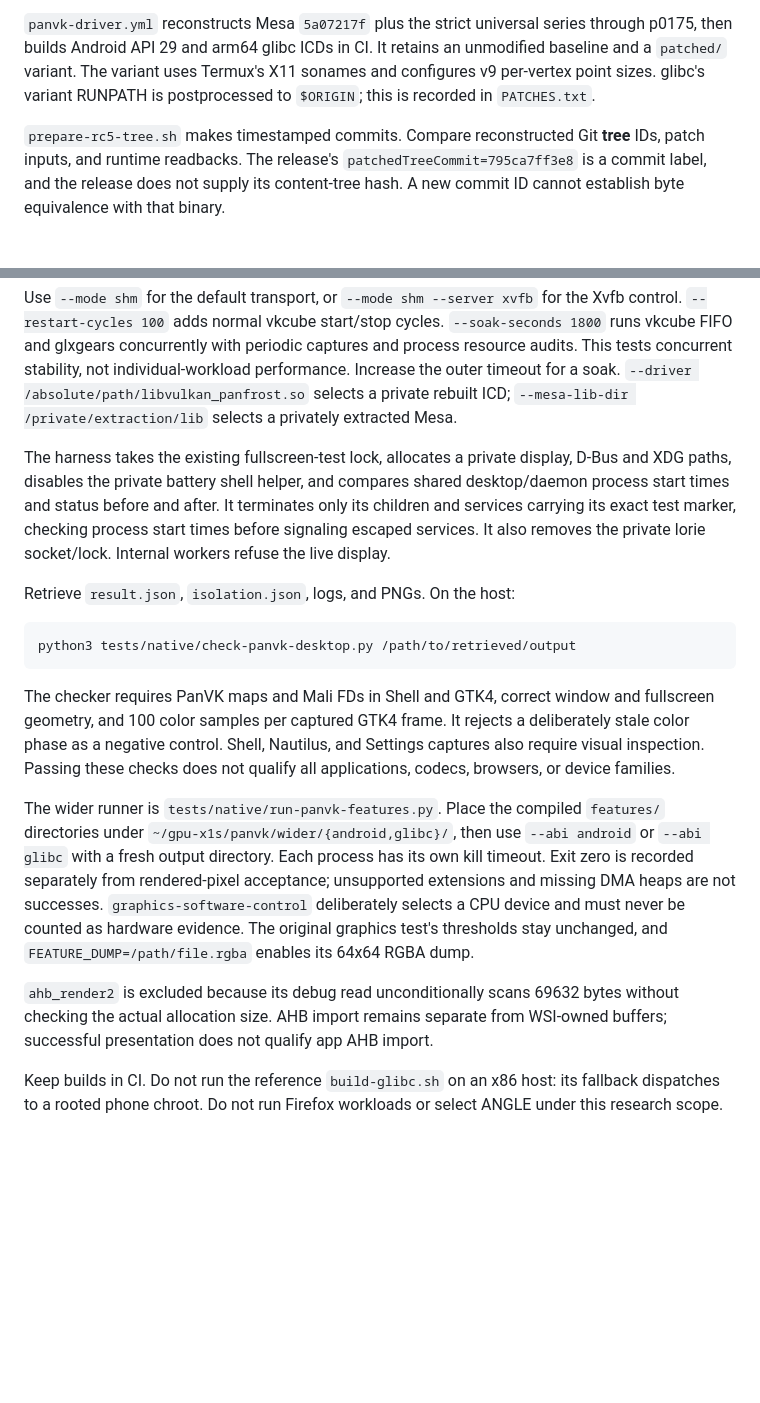
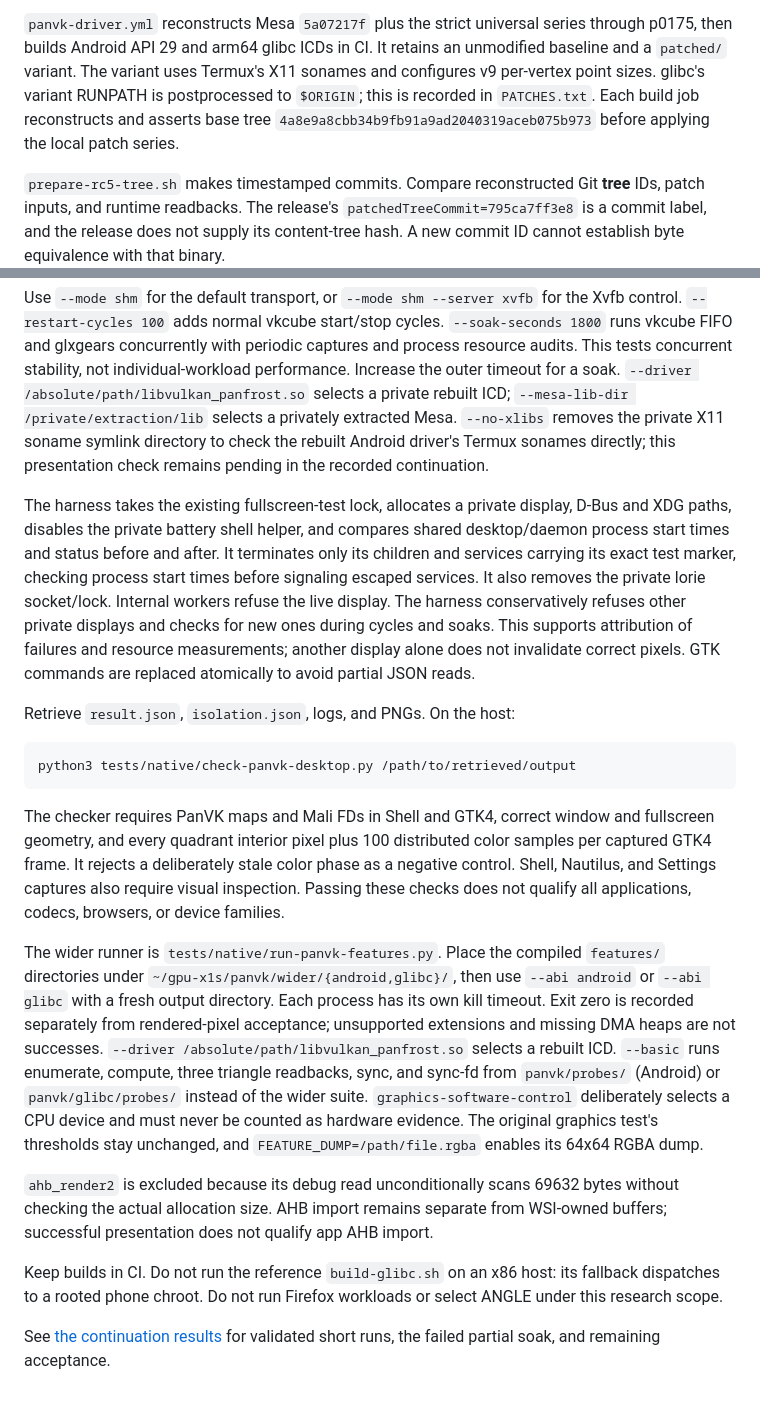
Before and after one commit to cnshing/debian-livecd-termux, a Markdown page: tools/panvk-probes/README.md, 2 parts joined by grey strips. Drawn GitHub-style; blank space fills up the shorter version.

````diff
--- a/tools/panvk-probes/README.md
+++ b/tools/panvk-probes/README.md
@@ -16,7 +16,9 @@ toolchain pin.
 through p0175, then builds Android API 29 and arm64 glibc ICDs in CI. It retains
 an unmodified baseline and a `patched/` variant. The variant uses Termux's X11
 sonames and configures v9 per-vertex point sizes. glibc's variant RUNPATH is
-postprocessed to `$ORIGIN`; this is recorded in `PATCHES.txt`.
+postprocessed to `$ORIGIN`; this is recorded in `PATCHES.txt`. Each build job
+reconstructs and asserts base tree `4a8e9a8cbb34b9fb91a9ad2040319aceb075b973`
+before applying the local patch series.
 
 `prepare-rc5-tree.sh` makes timestamped commits. Compare reconstructed Git
 **tree** IDs, patch inputs, and runtime readbacks. The release's
@@ -49,6 +51,9 @@ captures and process resource audits. This tests concurrent stability, not
 individual-workload performance. Increase the outer timeout for a soak.
 `--driver /absolute/path/libvulkan_panfrost.so` selects a private rebuilt ICD;
 `--mesa-lib-dir /private/extraction/lib` selects a privately extracted Mesa.
+`--no-xlibs` removes the private X11 soname symlink directory to check the
+rebuilt Android driver's Termux sonames directly; this presentation check
+remains pending in the recorded continuation.
 
 The harness takes the existing fullscreen-test lock, allocates a private
 display, D-Bus and XDG paths, disables the private battery shell helper, and
@@ -56,6 +61,10 @@ compares shared desktop/daemon process start times and status before and after.
 It terminates only its children and services carrying its exact test marker,
 checking process start times before signaling escaped services. It also removes
 the private lorie socket/lock. Internal workers refuse the live display.
+The harness conservatively refuses other private displays and checks for new
+ones during cycles and soaks. This supports attribution of failures and
+resource measurements; another display alone does not invalidate correct
+pixels. GTK commands are replaced atomically to avoid partial JSON reads.
 
 Retrieve `result.json`, `isolation.json`, logs, and PNGs. On the host:
 
@@ -64,7 +73,8 @@ python3 tests/native/check-panvk-desktop.py /path/to/retrieved/output
 ```
 
 The checker requires PanVK maps and Mali FDs in Shell and GTK4, correct window
-and fullscreen geometry, and 100 color samples per captured GTK4 frame. It
+and fullscreen geometry, and every quadrant interior pixel plus 100 distributed
+color samples per captured GTK4 frame. It
 rejects a deliberately stale color phase as a negative control. Shell,
 Nautilus, and Settings captures also require visual inspection. Passing these
 checks does not qualify all applications, codecs, browsers, or device families.
@@ -74,6 +84,9 @@ The wider runner is `tests/native/run-panvk-features.py`. Place the compiled
 `--abi android` or `--abi glibc` with a fresh output directory. Each process has
 its own kill timeout. Exit zero is recorded separately from rendered-pixel
 acceptance; unsupported extensions and missing DMA heaps are not successes.
+`--driver /absolute/path/libvulkan_panfrost.so` selects a rebuilt ICD.
+`--basic` runs enumerate, compute, three triangle readbacks, sync, and sync-fd
+from `panvk/probes/` (Android) or `panvk/glibc/probes/` instead of the wider suite.
 `graphics-software-control` deliberately selects a CPU device and must never
 be counted as hardware evidence. The original graphics test's thresholds stay
 unchanged, and `FEATURE_DUMP=/path/file.rgba` enables its 64x64 RGBA dump.
@@ -85,3 +98,6 @@ from WSI-owned buffers; successful presentation does not qualify app AHB import.
 Keep builds in CI. Do not run the reference `build-glibc.sh` on an x86 host: its
 fallback dispatches to a rooted phone chroot. Do not run Firefox workloads or
 select ANGLE under this research scope.
+
+See [the continuation results](../../docs/native/PANVK-X1S-RESEARCH.md) for
+validated short runs, the failed partial soak, and remaining acceptance.
````
Also changed, not shown: docs/native/PANVK-X1S-RESEARCH.md (+84 -12 lines), docs/native/images/panvk-point-size.png (added), 4 other files.
